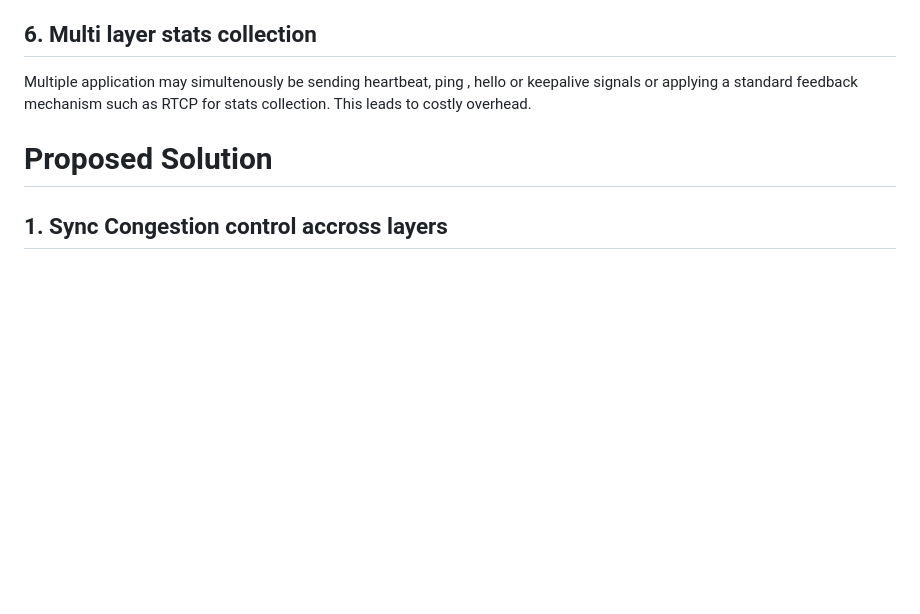
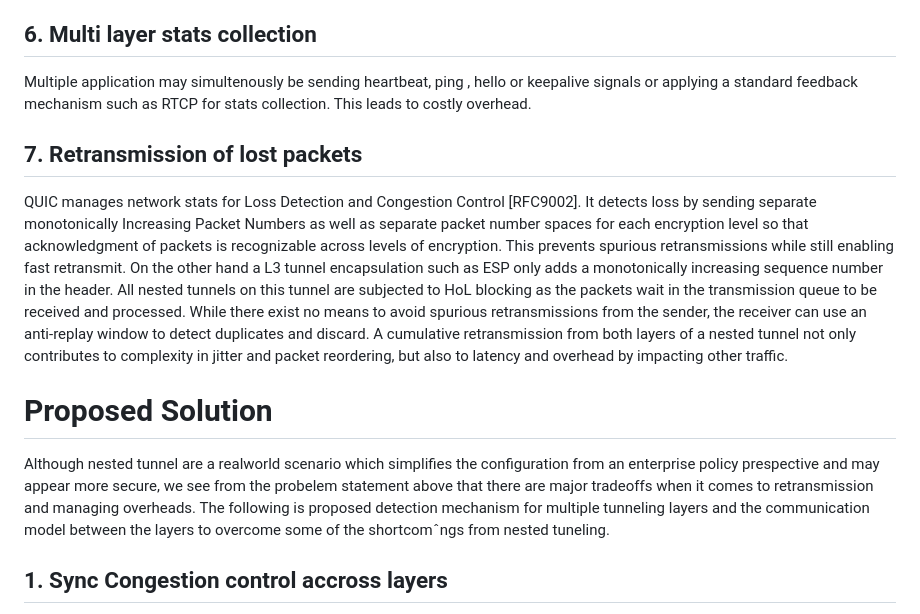
Before and after one commit to altanai/interop_network_and_application_layer_tunnels, a Markdown page: draft-altanai-tsv-interop_network_and_application_layer_tunnels.md, the part around the change printed below. Rendered like a GitHub page; blank space fills up the shorter version.

```diff
--- a/draft-altanai-tsv-interop_network_and_application_layer_tunnels.md
+++ b/draft-altanai-tsv-interop_network_and_application_layer_tunnels.md
@@ -78,7 +77,13 @@ However while tunneling the traffic through another tunnel, these efforts mostly
 ## 6. Multi layer stats collection
 Multiple application may simultenously be sending heartbeat, ping , hello or keepalive signals or applying a standard feedback mechanism such as RTCP for stats collection. This leads to costly overhead.
 
+## 7. Retransmission of lost packets
+QUIC manages network stats for Loss Detection and Congestion Control [RFC9002]. It detects loss by sending separate monotonically Increasing Packet Numbers as well as separate packet number spaces for each encryption level so that acknowledgment of packets is recognizable across levels of encryption. This prevents spurious retransmissions while still enabling fast retransmit.
+On the other hand a L3 tunnel encapsulation such as ESP only adds a monotonically increasing sequence number in the header. All nested tunnels on this tunnel are subjected to HoL blocking as the packets wait in the transmission queue to be received and processed. While there exist no means to avoid spurious retransmissions from the sender, the receiver can use an anti-replay window to detect duplicates and discard.
+A cumulative retransmission from both layers of a nested tunnel not only contributes to complexity in jitter and packet reordering, but also to latency and overhead by impacting other traffic.
+
 # Proposed Solution
+Although nested tunnel are a realworld scenario which simplifies the configuration from an enterprise policy prespective and may appear more secure, we see from the probelem statement above that there are major tradeoffs when it comes to retransmission and managing overheads. The following is proposed detection mechanism for multiple tunneling layers and the communication model between the layers to overcome some of the shortcomˆngs from nested tuneling.
 
 ## 1. Sync Congestion control accross layers
 QUIC does not mandate a particular congestion control but suggests TCP Reno. Other techniques such as Cubic or bbr could also be applied. As mentioned in the problem statement the unsynchronised congestion control across layers is a potential issue for the latency or quality sensitive applications. To overcome this, a synchronization mechanism is proposed which communicates the congestion control across layers. It can be applied to completely mute lower layer congestion control operation while prioritizing  higher layer’s congestion control when there is one available. Alternatively this can help in path selection too.  For example separate QUIC connection for application with their own Congestion control so as to not conflict with lower layer congestion control applied for other groups of traffic.
```
Also changed, not shown: other parts of draft-altanai-tsv-interop_network_and_application_layer_tunnels.md (+0 -1 lines).
